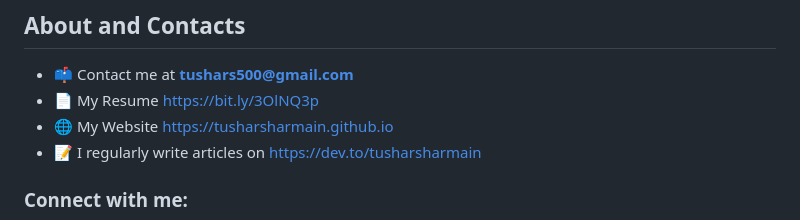
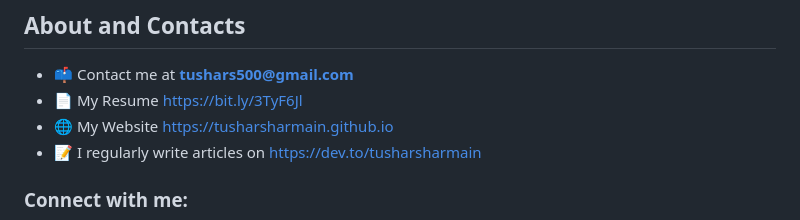
Before and after one commit to TusharSharmaIN/TusharSharmaIN, a Markdown page: README.md, the part around the change. Drawn GitHub-style.

```diff
--- a/README.md
+++ b/README.md
@@ -36,7 +36,7 @@
 
 ## About and Contacts
 - 📫 Contact me at **tushars500@gmail.com**
-- 📄 My Resume [https://bit.ly/3OlNQ3p](https://bit.ly/3TyF6Jl)
+- 📄 My Resume [https://bit.ly/3TyF6Jl](https://bit.ly/3TyF6Jl)
 - 🌐 My Website [https://tusharsharmain.github.io](https://tusharsharmain.github.io)
 - 📝 I regularly write articles on [https://dev.to/tusharsharmain](https://dev.to/tusharsharmain)
 
```
